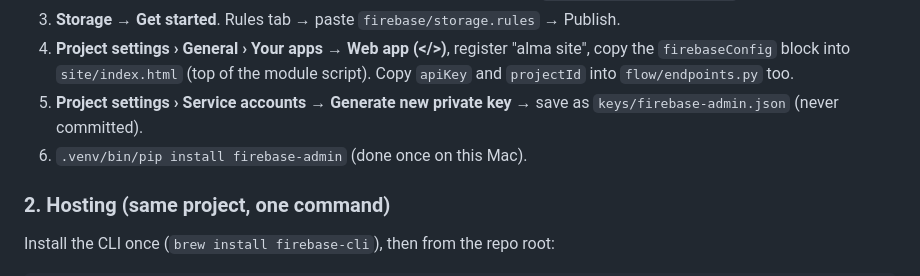
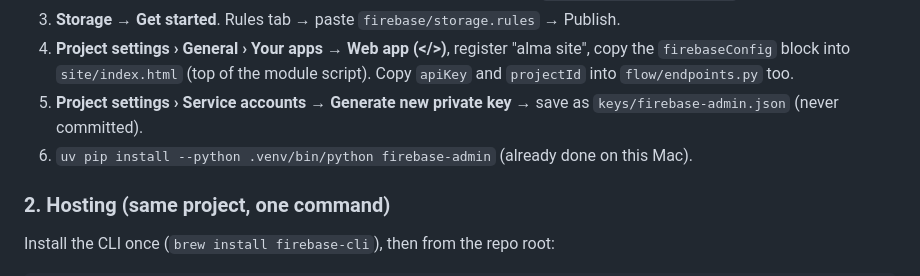
Before and after one commit to elharel648/music, a Markdown page: site/README.md, the part around the change. Rendered like a GitHub page.

Commit message:
README: the venv is uv-managed
Co-Authored-By: Claude Fable 5.1 <noreply@anthropic.com>

```diff
--- a/site/README.md
+++ b/site/README.md
@@ -14,7 +14,7 @@ no Cloud Functions, no Blaze plan, no card. Nobody downloads anything without a
 4. **Project settings › General › Your apps → Web app (</>)**, register "alma site", copy the `firebaseConfig` block into
    `site/index.html` (top of the module script). Copy `apiKey` and `projectId` into `flow/endpoints.py` too.
 5. **Project settings › Service accounts → Generate new private key** → save as `keys/firebase-admin.json` (never committed).
-6. `.venv/bin/pip install firebase-admin` (done once on this Mac).
+6. `uv pip install --python .venv/bin/python firebase-admin` (already done on this Mac).
 
 ### 2. Hosting (same project, one command)
 Install the CLI once (`brew install firebase-cli`), then from the repo root:
```
